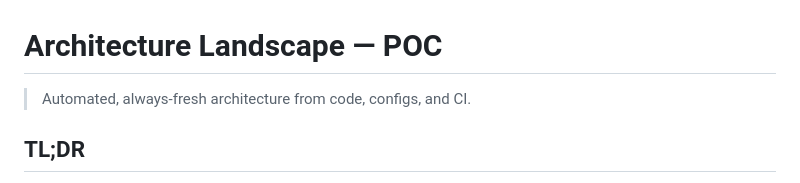
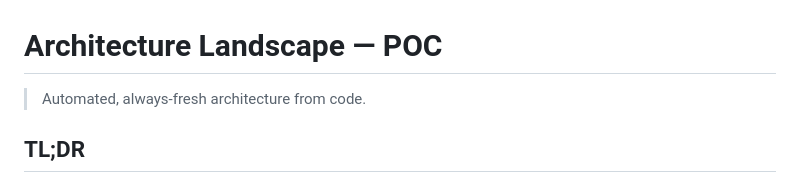
Before and after one commit to Orlando-roche/ArchLandscapePOC, a Markdown page: README.md, the part around the change. Rendered like a GitHub page.

Commit message:
demo prep files

```diff
--- a/README.md
+++ b/README.md
@@ -1,6 +1,6 @@
 # Architecture Landscape — POC
 
-> Automated, always-fresh architecture from code, configs, and CI.
+> Automated, always-fresh architecture from code.
 
 ## TL;DR
 - Generate an **Architecture Fact Model (AFM)** + **diagram** from the repo.
```
